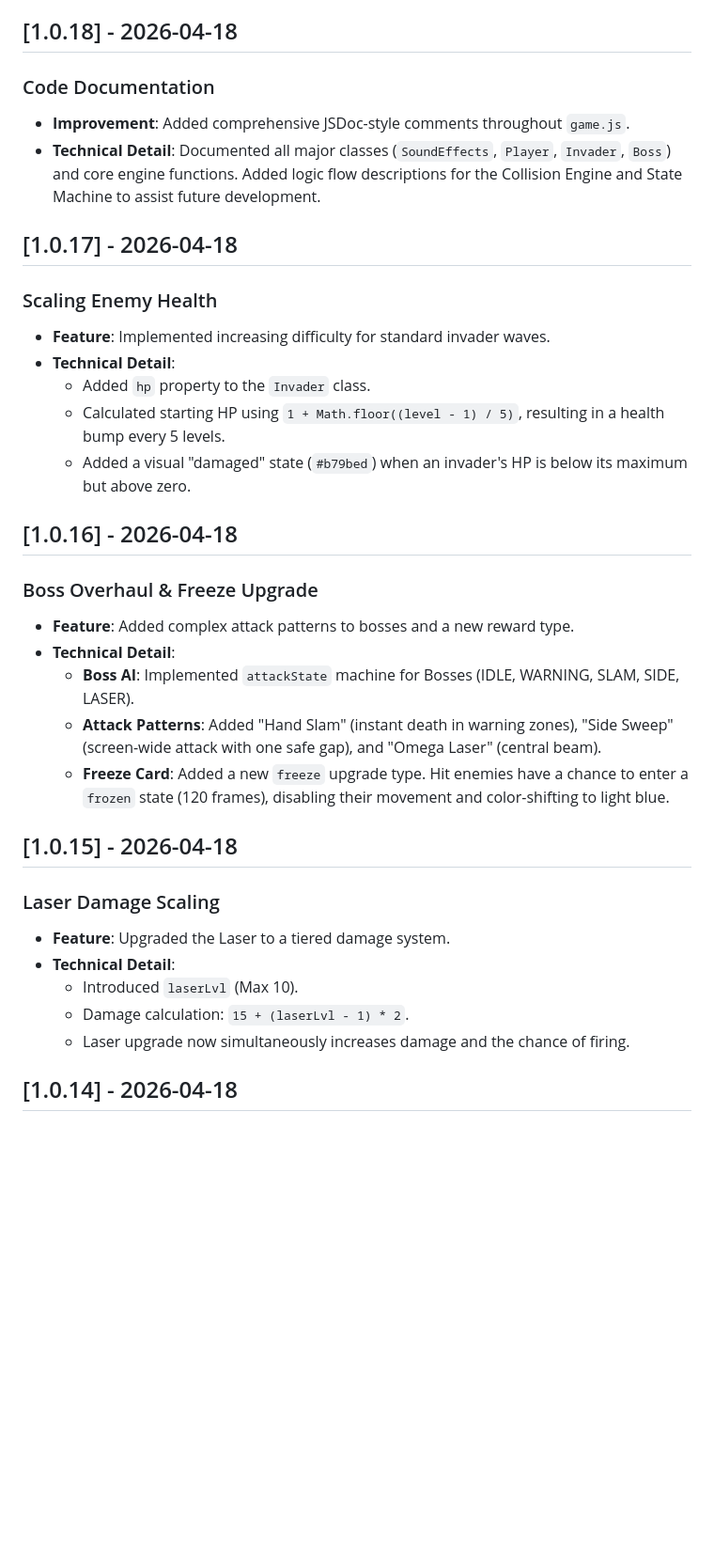
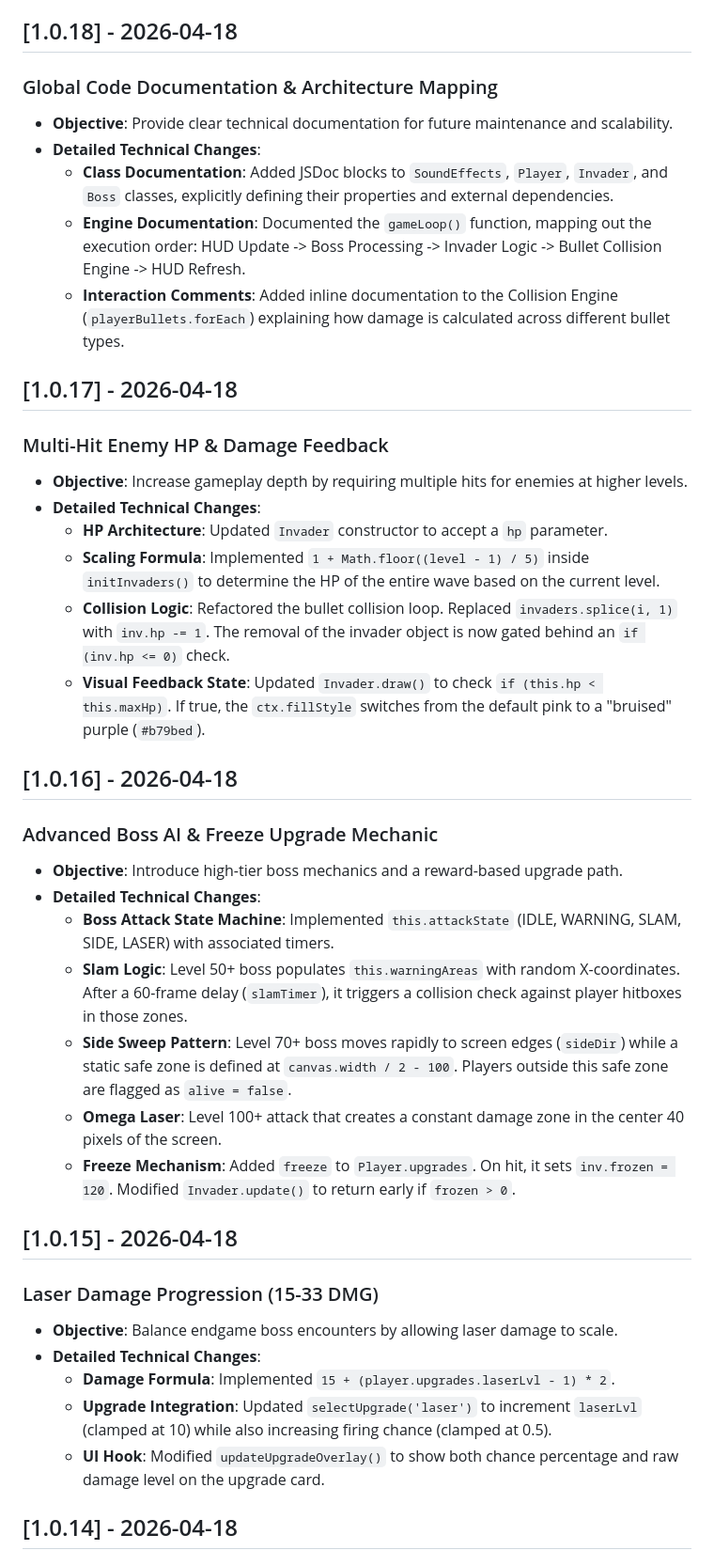
Before and after one commit to polosjacket/Sena-Game-01, a Markdown page: CHANGELOG.md, the part around one of its changes. Shown at 94% size. Drawn GitHub-style; blank space fills up the shorter version.

```diff
--- a/CHANGELOG.md
+++ b/CHANGELOG.md
@@ -28,31 +42,37 @@ All notable changes to this project will be documented in this file. This projec
 
 ## [1.0.18] - 2026-04-18
-### Code Documentation
-- **Improvement**: Added comprehensive JSDoc-style comments throughout `game.js`.
-- **Technical Detail**: Documented all major classes (`SoundEffects`, `Player`, `Invader`, `Boss`) and core engine functions. Added logic flow descriptions for the Collision Engine and State Machine to assist future development.
+### Global Code Documentation & Architecture Mapping
+- **Objective**: Provide clear technical documentation for future maintenance and scalability.
+- **Detailed Technical Changes**:
+  - **Class Documentation**: Added JSDoc blocks to `SoundEffects`, `Player`, `Invader`, and `Boss` classes, explicitly defining their properties and external dependencies.
+  - **Engine Documentation**: Documented the `gameLoop()` function, mapping out the execution order: HUD Update -> Boss Processing -> Invader Logic -> Bullet Collision Engine -> HUD Refresh.
+  - **Interaction Comments**: Added inline documentation to the Collision Engine (`playerBullets.forEach`) explaining how damage is calculated across different bullet types.
 
 ## [1.0.17] - 2026-04-18
-### Scaling Enemy Health
-- **Feature**: Implemented increasing difficulty for standard invader waves.
-- **Technical Detail**:
-  - Added `hp` property to the `Invader` class.
-  - Calculated starting HP using `1 + Math.floor((level - 1) / 5)`, resulting in a health bump every 5 levels.
-  - Added a visual "damaged" state (`#b79bed`) when an invader's HP is below its maximum but above zero.
+### Multi-Hit Enemy HP & Damage Feedback
+- **Objective**: Increase gameplay depth by requiring multiple hits for enemies at higher levels.
+- **Detailed Technical Changes**:
+  - **HP Architecture**: Updated `Invader` constructor to accept a `hp` parameter.
+  - **Scaling Formula**: Implemented `1 + Math.floor((level - 1) / 5)` inside `initInvaders()` to determine the HP of the entire wave based on the current level.
+  - **Collision Logic**: Refactored the bullet collision loop. Replaced `invaders.splice(i, 1)` with `inv.hp -= 1`. The removal of the invader object is now gated behind an `if (inv.hp <= 0)` check.
+  - **Visual Feedback State**: Updated `Invader.draw()` to check `if (this.hp < this.maxHp)`. If true, the `ctx.fillStyle` switches from the default pink to a "bruised" purple (`#b79bed`).
 
 ## [1.0.16] - 2026-04-18
-### Boss Overhaul & Freeze Upgrade
-- **Feature**: Added complex attack patterns to bosses and a new reward type.
-- **Technical Detail**:
-  - **Boss AI**: Implemented `attackState` machine for Bosses (IDLE, WARNING, SLAM, SIDE, LASER).
-  - **Attack Patterns**: Added "Hand Slam" (instant death in warning zones), "Side Sweep" (screen-wide attack with one safe gap), and "Omega Laser" (central beam).
-  - **Freeze Card**: Added a new `freeze` upgrade type. Hit enemies have a chance to enter a `frozen` state (120 frames), disabling their movement and color-shifting to light blue.
+### Advanced Boss AI & Freeze Upgrade Mechanic
+- **Objective**: Introduce high-tier boss mechanics and a reward-based upgrade path.
+- **Detailed Technical Changes**:
+  - **Boss Attack State Machine**: Implemented `this.attackState` (IDLE, WARNING, SLAM, SIDE, LASER) with associated timers.
+  - **Slam Logic**: Level 50+ boss populates `this.warningAreas` with random X-coordinates. After a 60-frame delay (`slamTimer`), it triggers a collision check against player hitboxes in those zones.
+  - **Side Sweep Pattern**: Level 70+ boss moves rapidly to screen edges (`sideDir`) while a static safe zone is defined at `canvas.width / 2 - 100`. Players outside this safe zone are flagged as `alive = false`.
+  - **Omega Laser**: Level 100+ attack that creates a constant damage zone in the center 40 pixels of the screen.
+  - **Freeze Mechanism**: Added `freeze` to `Player.upgrades`. On hit, it sets `inv.frozen = 120`. Modified `Invader.update()` to return early if `frozen > 0`.
 
 ## [1.0.15] - 2026-04-18
-### Laser Damage Scaling
-- **Feature**: Upgraded the Laser to a tiered damage system.
-- **Technical Detail**:
-  - Introduced `laserLvl` (Max 10).
-  - Damage calculation: `15 + (laserLvl - 1) * 2`.
-  - Laser upgrade now simultaneously increases damage and the chance of firing.
+### Laser Damage Progression (15-33 DMG)
+- **Objective**: Balance endgame boss encounters by allowing laser damage to scale.
+- **Detailed Technical Changes**:
+  - **Damage Formula**: Implemented `15 + (player.upgrades.laserLvl - 1) * 2`.
+  - **Upgrade Integration**: Updated `selectUpgrade('laser')` to increment `laserLvl` (clamped at 10) while also increasing firing chance (clamped at 0.5).
+  - **UI Hook**: Modified `updateUpgradeOverlay()` to show both chance percentage and raw damage level on the upgrade card.
 
 ## [1.0.14] - 2026-04-18
```
Also changed, not shown: other parts of CHANGELOG.md (+55 -37 lines).
